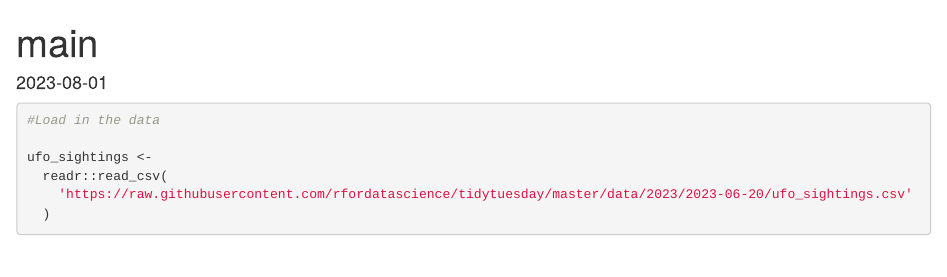
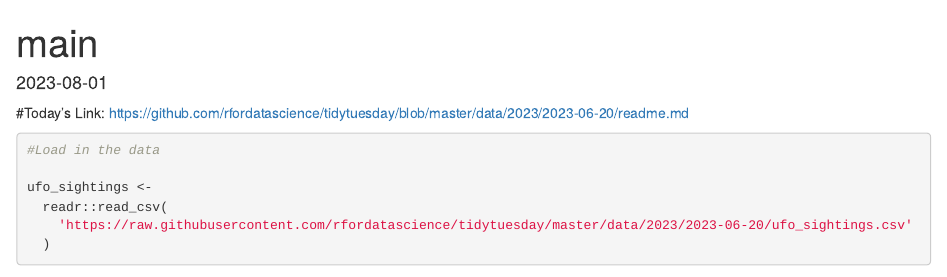
Before and after one commit to BryceStp/DataAnalyticsProjects, an R Markdown document (TidyTuesday/2023-06-20/main.Rmd): the page in a window 1100 px wide, from its top. Rendered offline with R 4.5, knitr and Pandoc, with nearby package versions; some code elsewhere in the file could not run offline.

Commit message:
Update main.Rmd

````diff
--- a/TidyTuesday/2023-06-20/main.Rmd
+++ b/TidyTuesday/2023-06-20/main.Rmd
@@ -3,6 +3,8 @@ title: "main"
 output: html_document
 date: "2023-08-01"
 ---
+
+#Today's Link: https://github.com/rfordatascience/tidytuesday/blob/master/data/2023/2023-06-20/readme.md
 
 ```{r setup, include=FALSE}
 knitr::opts_chunk$set(echo = TRUE)
````
